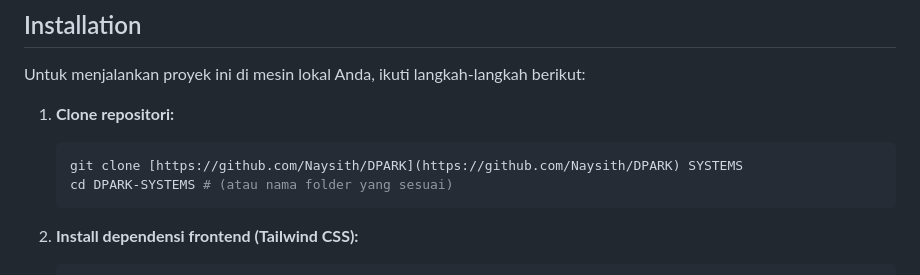
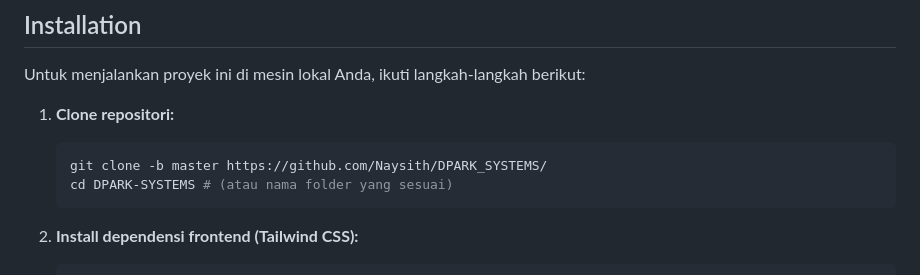
Before and after one commit to Naysith/DPARK_SYSTEMS, a Markdown page: README.md, the part around the change. Rendered like a GitHub page.

Commit message:
Update clone command in README.md

````diff
--- a/README.md
+++ b/README.md
@@ -39,7 +39,7 @@ Untuk menjalankan proyek ini di mesin lokal Anda, ikuti langkah-langkah berikut:
 
 1.  **Clone repositori:**
     ```bash
-    git clone [https://github.com/Naysith/DPARK](https://github.com/Naysith/DPARK) SYSTEMS
+    git clone -b master https://github.com/Naysith/DPARK_SYSTEMS/
     cd DPARK-SYSTEMS # (atau nama folder yang sesuai)
     ```
 
````
